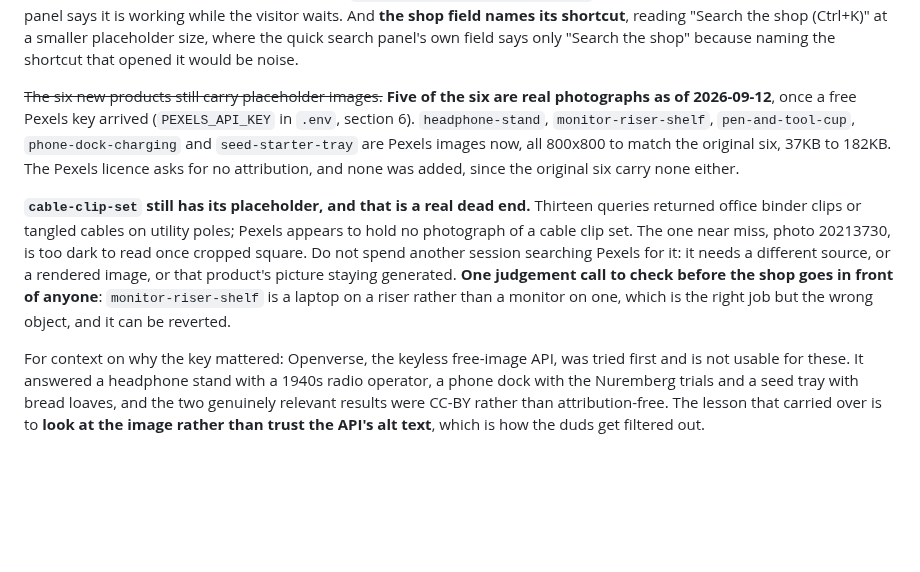
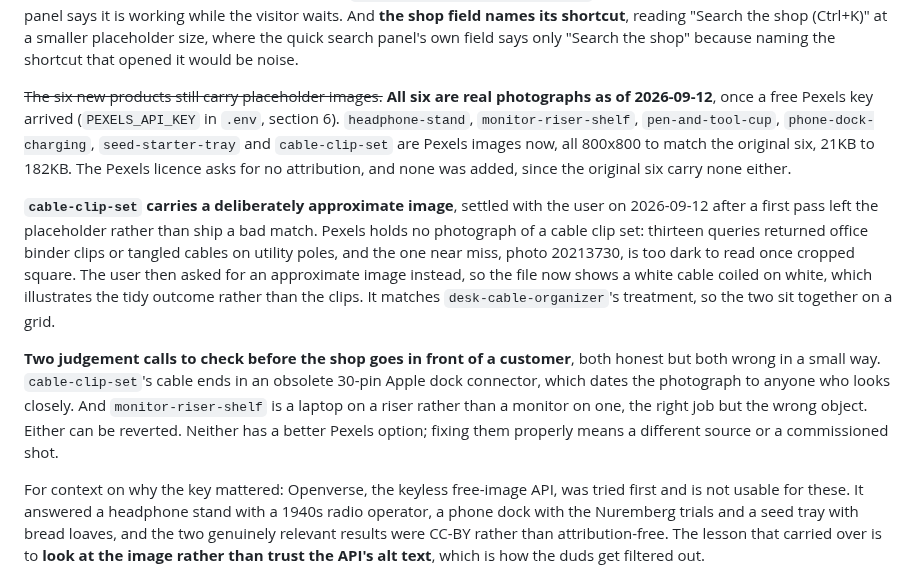
Before and after one commit to BobDempsey/ai-storefront, a Markdown page: handoff.md, the part around the change. Drawn GitHub-style; blank space fills up the shorter version.

Commit message:
content: give the cable clip set an approximate photograph
Pexels has no photograph of a cable clip set, so this shows a white cable
coiled on white: the tidy outcome the product sells rather than the product.
Chosen with the user after a first pass left the placeholder rather than ship
a poor match. It matches desk-cable-organizer's treatment, so the two sit
together on a grid.

Worth knowing: the cable ends in an obsolete 30-pin Apple connector, which
dates the shot to anyone who looks closely. Recorded in handoff.md beside the
monitor riser, which has the same kind of small dishonesty.

Co-Authored-By: Claude Opus 5 (1M context) <noreply@anthropic.com>

```diff
--- a/handoff.md
+++ b/handoff.md
@@ -400,23 +400,31 @@ And **the shop field names its shortcut**, reading "Search the shop (Ctrl+K)" at
 a smaller placeholder size, where the quick search panel's own field says only
 "Search the shop" because naming the shortcut that opened it would be noise.
 
-~~The six new products still carry placeholder images.~~ **Five of the six are
-real photographs as of 2026-09-12**, once a free Pexels key arrived
+~~The six new products still carry placeholder images.~~ **All six are real
+photographs as of 2026-09-12**, once a free Pexels key arrived
 (`PEXELS_API_KEY` in `.env`, section 6). `headphone-stand`,
-`monitor-riser-shelf`, `pen-and-tool-cup`, `phone-dock-charging` and
-`seed-starter-tray` are Pexels images now, all 800x800 to match the original
-six, 37KB to 182KB. The Pexels licence asks for no attribution, and none was
+`monitor-riser-shelf`, `pen-and-tool-cup`, `phone-dock-charging`,
+`seed-starter-tray` and `cable-clip-set` are Pexels images now, all 800x800 to
+match the original six, 21KB to 182KB. The Pexels licence asks for no attribution, and none was
 added, since the original six carry none either.
 
-**`cable-clip-set` still has its placeholder, and that is a real dead end.**
-Thirteen queries returned office binder clips or tangled cables on utility
-poles; Pexels appears to hold no photograph of a cable clip set. The one near
-miss, photo 20213730, is too dark to read once cropped square. Do not spend
-another session searching Pexels for it: it needs a different source, or a
-rendered image, or that product's picture staying generated. **One judgement
-call to check before the shop goes in front of anyone**:
-`monitor-riser-shelf` is a laptop on a riser rather than a monitor on one,
-which is the right job but the wrong object, and it can be reverted.
+**`cable-clip-set` carries a deliberately approximate image**, settled with the
+user on 2026-09-12 after a first pass left the placeholder rather than ship a
+bad match. Pexels holds no photograph of a cable clip set: thirteen queries
+returned office binder clips or tangled cables on utility poles, and the one
+near miss, photo 20213730, is too dark to read once cropped square. The user
+then asked for an approximate image instead, so the file now shows a white
+cable coiled on white, which illustrates the tidy outcome rather than the
+clips. It matches `desk-cable-organizer`'s treatment, so the two sit together
+on a grid.
+
+**Two judgement calls to check before the shop goes in front of a customer**,
+both honest but both wrong in a small way. `cable-clip-set`'s cable ends in an
+obsolete 30-pin Apple dock connector, which dates the photograph to anyone who
+looks closely. And `monitor-riser-shelf` is a laptop on a riser rather than a
+monitor on one, the right job but the wrong object. Either can be reverted.
+Neither has a better Pexels option; fixing them properly means a different
+source or a commissioned shot.
 
 For context on why the key mattered: Openverse, the keyless free-image API, was
 tried first and is not usable for these. It answered a headphone stand with a
```
Also changed, not shown: tasks.md (+3 -2 lines), public/images/cable-clip-set.jpg.
